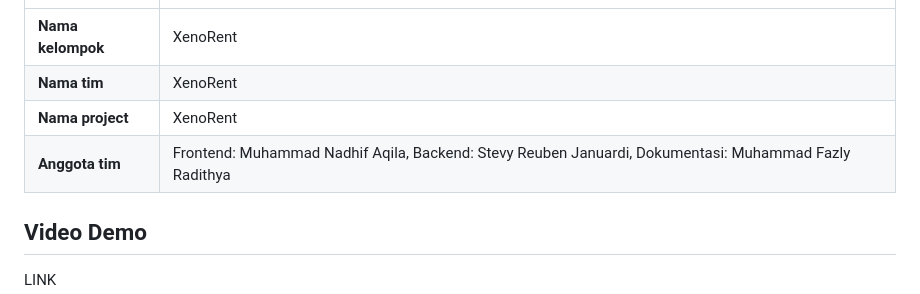
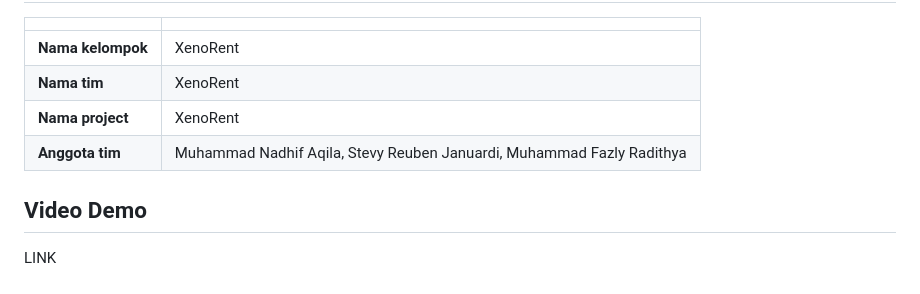
Before and after one commit to mfzlyy/XenoRent, a Markdown page: README.md, the part around the change. Drawn GitHub-style.

Commit message:
Perubahan README Anggota tim

```diff
--- a/README.md
+++ b/README.md
@@ -9,7 +9,7 @@ XenoRent adalah aplikasi web untuk menyewa kapal alien dari sebuah hanggar. Angg
 | **Nama kelompok** | XenoRent |
 | **Nama tim** | XenoRent |
 | **Nama project** | XenoRent |
-| **Anggota tim** | Frontend: Muhammad Nadhif Aqila, Backend: Stevy Reuben Januardi, Dokumentasi: Muhammad Fazly Radithya |
+| **Anggota tim** | Muhammad Nadhif Aqila, Stevy Reuben Januardi, Muhammad Fazly Radithya |
 
 ## Video Demo
 
```
